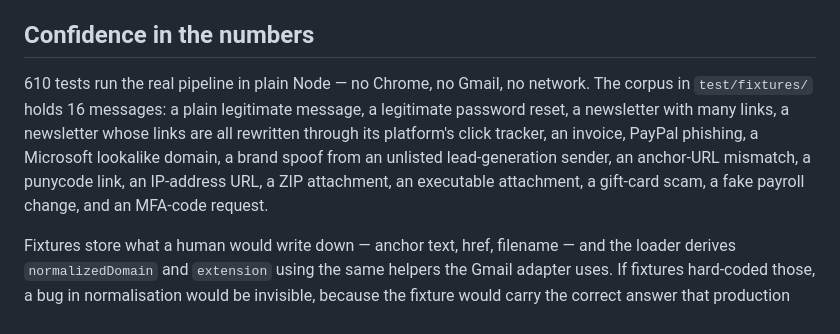
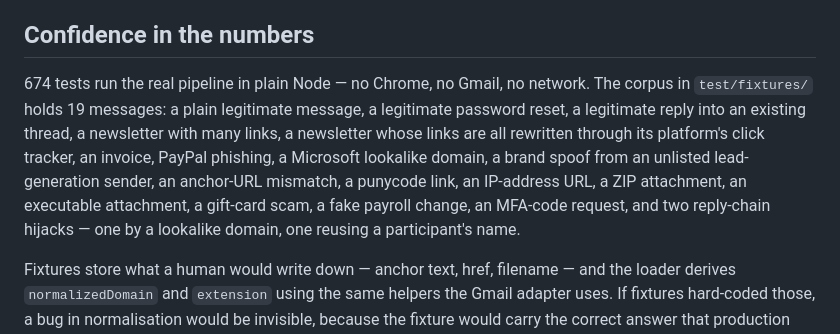
Before and after one commit to nilayk/PhishLens, a Markdown page: docs/DETECTION.md, the part around the change. GitHub-like rendering.

Commit message:
Correct the fixture and test counts in the docs
Both went stale when the conversation fixtures landed. A precise number that is
wrong is worse than none, since it is the one claim in these files a reader can
check in a second.

```diff
--- a/docs/DETECTION.md
+++ b/docs/DETECTION.md
@@ -128,12 +128,13 @@ plausible.
 
 ## Confidence in the numbers
 
-610 tests run the real pipeline in plain Node — no Chrome, no Gmail, no network. The corpus in
-`test/fixtures/` holds 16 messages: a plain legitimate message, a legitimate password reset, a newsletter
-with many links, a newsletter whose links are all rewritten through its platform's click tracker, an
-invoice, PayPal phishing, a Microsoft lookalike domain, a brand spoof from an unlisted lead-generation
-sender, an anchor-URL mismatch, a punycode link, an IP-address URL, a ZIP attachment, an executable
-attachment, a gift-card scam, a fake payroll change, and an MFA-code request.
+674 tests run the real pipeline in plain Node — no Chrome, no Gmail, no network. The corpus in
+`test/fixtures/` holds 19 messages: a plain legitimate message, a legitimate password reset, a legitimate
+reply into an existing thread, a newsletter with many links, a newsletter whose links are all rewritten
+through its platform's click tracker, an invoice, PayPal phishing, a Microsoft lookalike domain, a brand
+spoof from an unlisted lead-generation sender, an anchor-URL mismatch, a punycode link, an IP-address URL,
+a ZIP attachment, an executable attachment, a gift-card scam, a fake payroll change, an MFA-code request,
+and two reply-chain hijacks — one by a lookalike domain, one reusing a participant's name.
 
 Fixtures store what a human would write down — anchor text, href, filename — and the loader derives
 `normalizedDomain` and `extension` using the same helpers the Gmail adapter uses. If fixtures hard-coded
```
Also changed, not shown: docs/DEVELOPMENT.md (+1 -1 lines).
